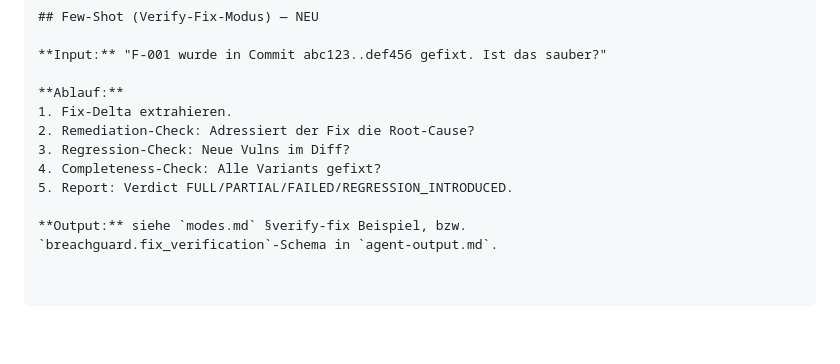
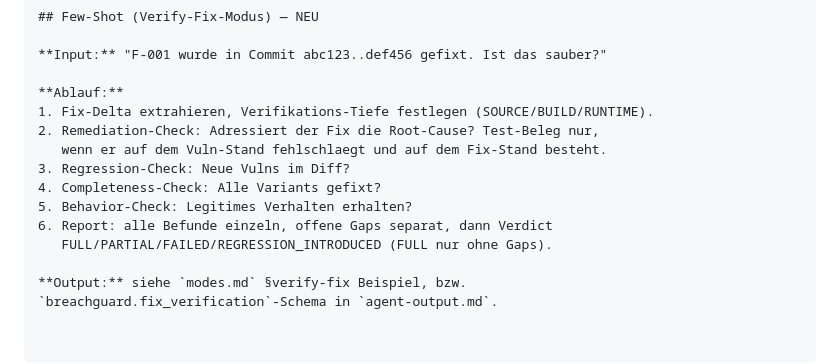
Before and after one commit to GodModeAI2025/breachguard, a Markdown page: breachguard/references/workflow.md, the part around the change. Rendered like a GitHub page; blank space fills up the shorter version.

```diff
--- a/breachguard/references/workflow.md
+++ b/breachguard/references/workflow.md
@@ -249,11 +249,14 @@ im Repo."
 **Input:** "F-001 wurde in Commit abc123..def456 gefixt. Ist das sauber?"
 
 **Ablauf:**
-1. Fix-Delta extrahieren.
-2. Remediation-Check: Adressiert der Fix die Root-Cause?
+1. Fix-Delta extrahieren, Verifikations-Tiefe festlegen (SOURCE/BUILD/RUNTIME).
+2. Remediation-Check: Adressiert der Fix die Root-Cause? Test-Beleg nur,
+   wenn er auf dem Vuln-Stand fehlschlaegt und auf dem Fix-Stand besteht.
 3. Regression-Check: Neue Vulns im Diff?
 4. Completeness-Check: Alle Variants gefixt?
-5. Report: Verdict FULL/PARTIAL/FAILED/REGRESSION_INTRODUCED.
+5. Behavior-Check: Legitimes Verhalten erhalten?
+6. Report: alle Befunde einzeln, offene Gaps separat, dann Verdict
+   FULL/PARTIAL/FAILED/REGRESSION_INTRODUCED (FULL nur ohne Gaps).
 
 **Output:** siehe `modes.md` §verify-fix Beispiel, bzw.
 `breachguard.fix_verification`-Schema in `agent-output.md`.
```
Also changed, not shown: breachguard/references/agent-output.md (+11 -1 lines), breachguard/references/modes.md (+32 -2 lines).
